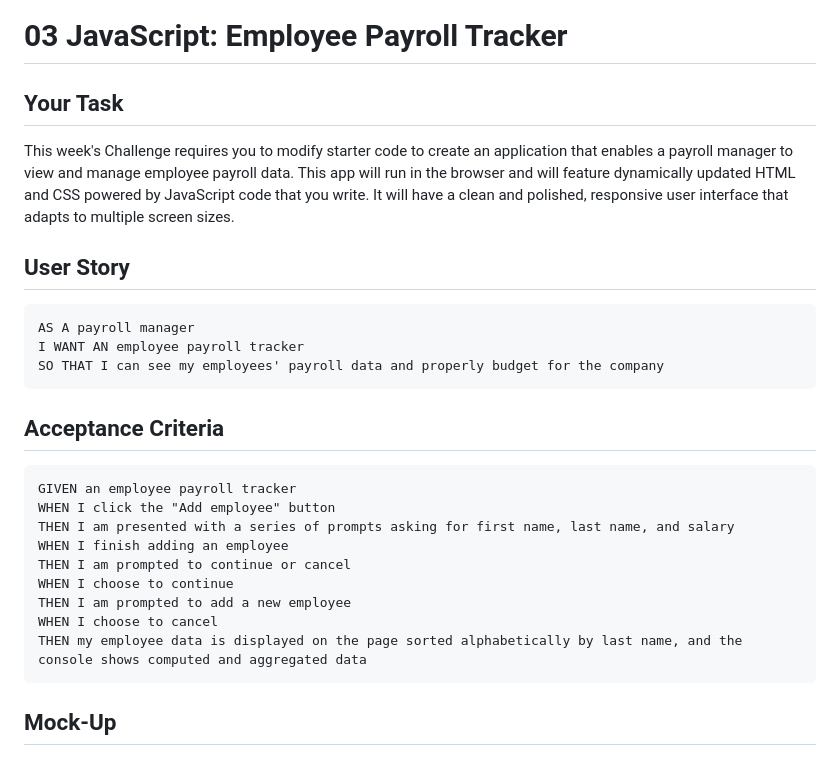
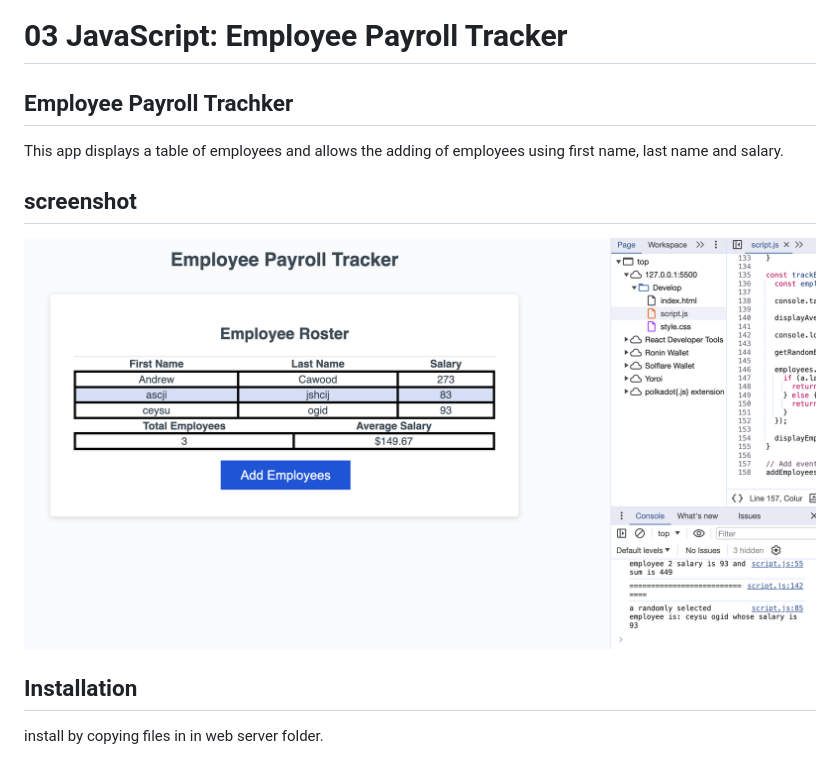
Before and after one commit to cawooda/payroll-system, a Markdown page: README.md, the part around the change printed below. Drawn GitHub-style; pictures changed too: Assets/payroll.png (added).

````diff
--- a/README.md
+++ b/README.md
@@ -1,30 +1,13 @@
 # 03 JavaScript: Employee Payroll Tracker
 
-## Your Task
+## Employee Payroll Trachker
 
-This week's Challenge requires you to modify starter code to create an application that enables a payroll manager to view and manage employee payroll data. This app will run in the browser and will feature dynamically updated HTML and CSS powered by JavaScript code that you write. It will have a clean and polished, responsive user interface that adapts to multiple screen sizes.
+This app displays a table of employees and allows the adding of employees using first name, last name and salary.
 
-## User Story
+## screenshot
 
-```md
-AS A payroll manager
-I WANT AN employee payroll tracker
-SO THAT I can see my employees' payroll data and properly budget for the company
-```
+![alt text](./Assets/payroll.png)
 
-## Acceptance Criteria
+## Installation
+install by copying files in in web server folder.
 
-```md
-GIVEN an employee payroll tracker
-WHEN I click the "Add employee" button
-THEN I am presented with a series of prompts asking for first name, last name, and salary
-WHEN I finish adding an employee
-THEN I am prompted to continue or cancel
-WHEN I choose to continue
-THEN I am prompted to add a new employee
-WHEN I choose to cancel
-THEN my employee data is displayed on the page sorted alphabetically by last name, and the console shows computed and aggregated data
-```
-
-## Mock-Up
-
````
Also changed, not shown: other parts of README.md (+1 -95 lines), 3 other files.
